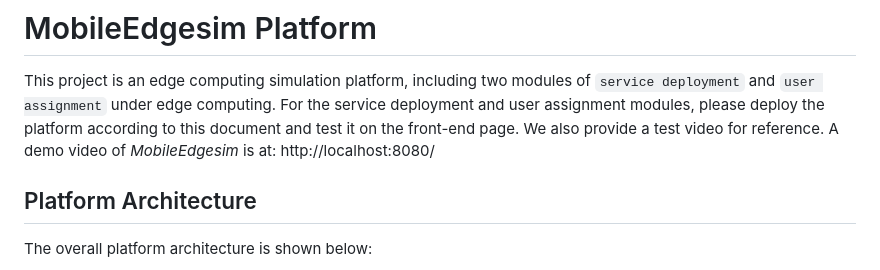
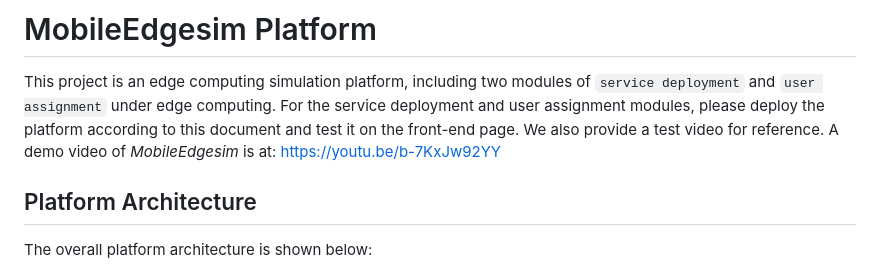
Before and after one commit to ssea-lab/MobileEdgesim, a Markdown page: README.md, the part around the change. GitHub-like rendering.

```diff
--- a/README.md
+++ b/README.md
@@ -14,7 +14,7 @@ Mobile edge computing (MEC) is an emerging computing paradigm that is receiving
 This project is an edge computing simulation platform, including two modules of `service deployment` and `user assignment` under edge computing. For the service deployment and user assignment modules, please deploy the platform according to this document and test it on the front-end page.
 We also provide a test video for reference.
 A demo video of *MobileEdgesim* is at:
-http://localhost:8080/
+https://youtu.be/b-7KxJw92YY
 
 ## Platform Architecture
 
```
